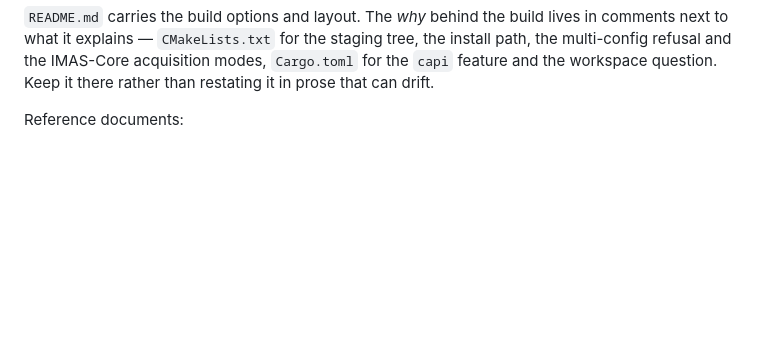
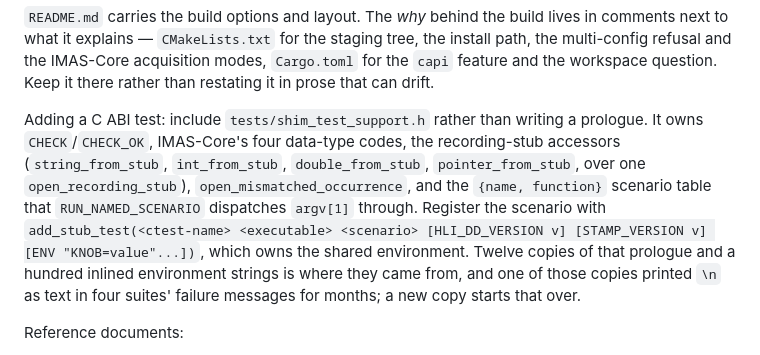
Before and after one commit to yohannmarguier/IMAS-Multiversion-DD-Loader, a Markdown page: CLAUDE.md, the part around the change. Drawn GitHub-style; blank space fills up the shorter version.

```diff
--- a/CLAUDE.md
+++ b/CLAUDE.md
@@ -58,6 +58,19 @@ acquisition modes, `Cargo.toml` for the `capi` feature and the workspace
 question. Keep it there rather than restating it in prose that can drift.
 
 [cargo-c]: https://github.com/lu-zero/cargo-c
+
+Adding a C ABI test: include `tests/shim_test_support.h` rather than writing a
+prologue. It owns `CHECK`/`CHECK_OK`, IMAS-Core's four data-type codes, the
+recording-stub accessors (`string_from_stub`, `int_from_stub`,
+`double_from_stub`, `pointer_from_stub`, over one `open_recording_stub`),
+`open_mismatched_occurrence`, and the `{name, function}` scenario table that
+`RUN_NAMED_SCENARIO` dispatches `argv[1]` through. Register the scenario with
+`add_stub_test(<ctest-name> <executable> <scenario> [HLI_DD_VERSION v]
+[STAMP_VERSION v] [ENV "KNOB=value"...])`, which owns the shared environment.
+Twelve copies of that prologue and a hundred inlined environment strings is
+where they came from, and one of those copies printed `\n` as text in four
+suites' failure messages for months; a new copy starts that over.
+
 
 Reference documents:
 - `docs/IMAS-CORE_FUNCTIONALITY_INVENTORY.md` — the primary technical reference (938 lines). A per-capability, code-verified inventory of the IMAS-Core surface this project must mirror. Read this before designing anything.
```
Also changed, not shown: AGENTS.md (+13 -0 lines).
